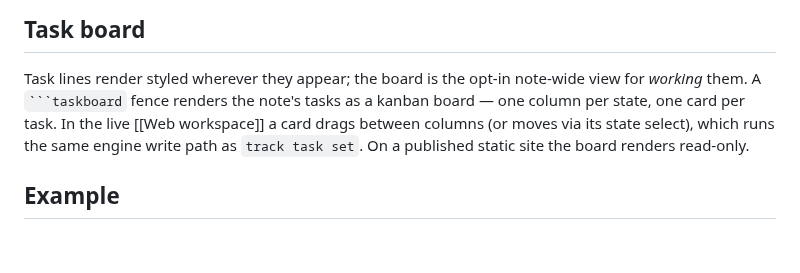
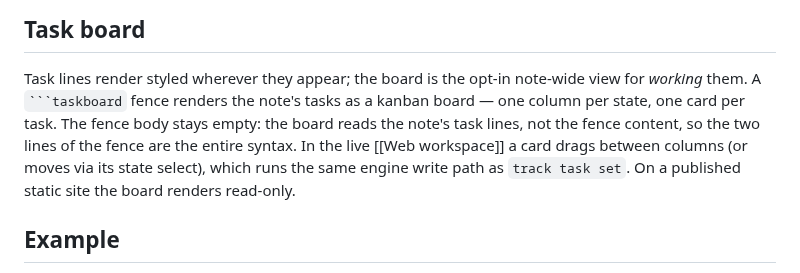
Before and after one commit to ttak0422/track, a Markdown page: docs/help/tasks.md, the part around the change. GitHub-like rendering; blank space fills up the shorter version.

Commit message:
Say outright that a taskboard fence has an empty body
The bare two-line fence read as leftover cruft; state that the board
reads the note's task lines, not the fence content.

Co-Authored-By: Claude Fable 5 <noreply@anthropic.com>

````diff
--- a/docs/help/tasks.md
+++ b/docs/help/tasks.md
@@ -107,9 +107,10 @@ track tasks --overdue --sort priority
 
 Task lines render styled wherever they appear; the board is the opt-in note-wide view for *working*
 them. A ` ```taskboard ` fence renders the note's tasks as a kanban board — one column per state,
-one card per task. In the live [[Web workspace]] a card drags between columns (or moves via its
-state select), which runs the same engine write path as `track task set`. On a published static
-site the board renders read-only.
+one card per task. The fence body stays empty: the board reads the note's task lines, not the fence
+content, so the two lines of the fence are the entire syntax. In the live [[Web workspace]] a card
+drags between columns (or moves via its state select), which runs the same engine write path as
+`track task set`. On a published static site the board renders read-only.
 
 ## Example
 
````
